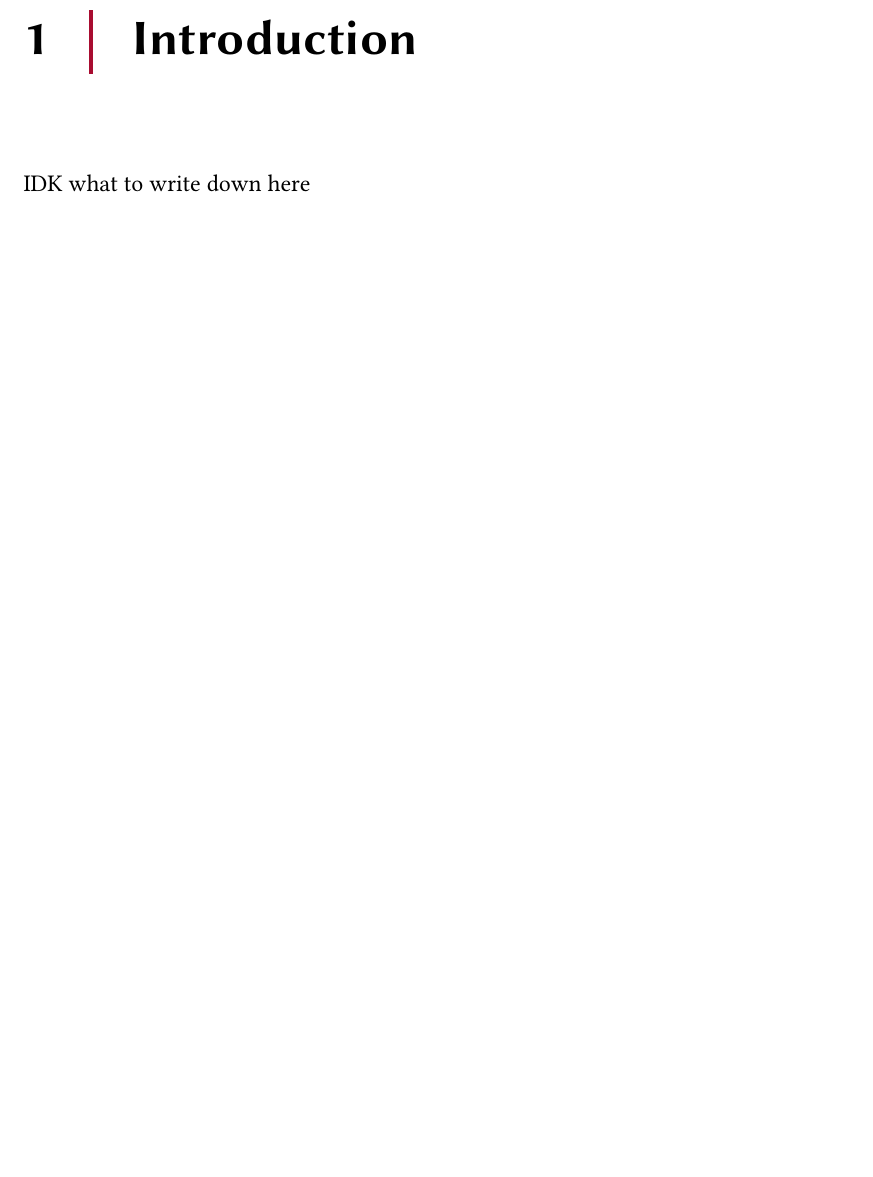
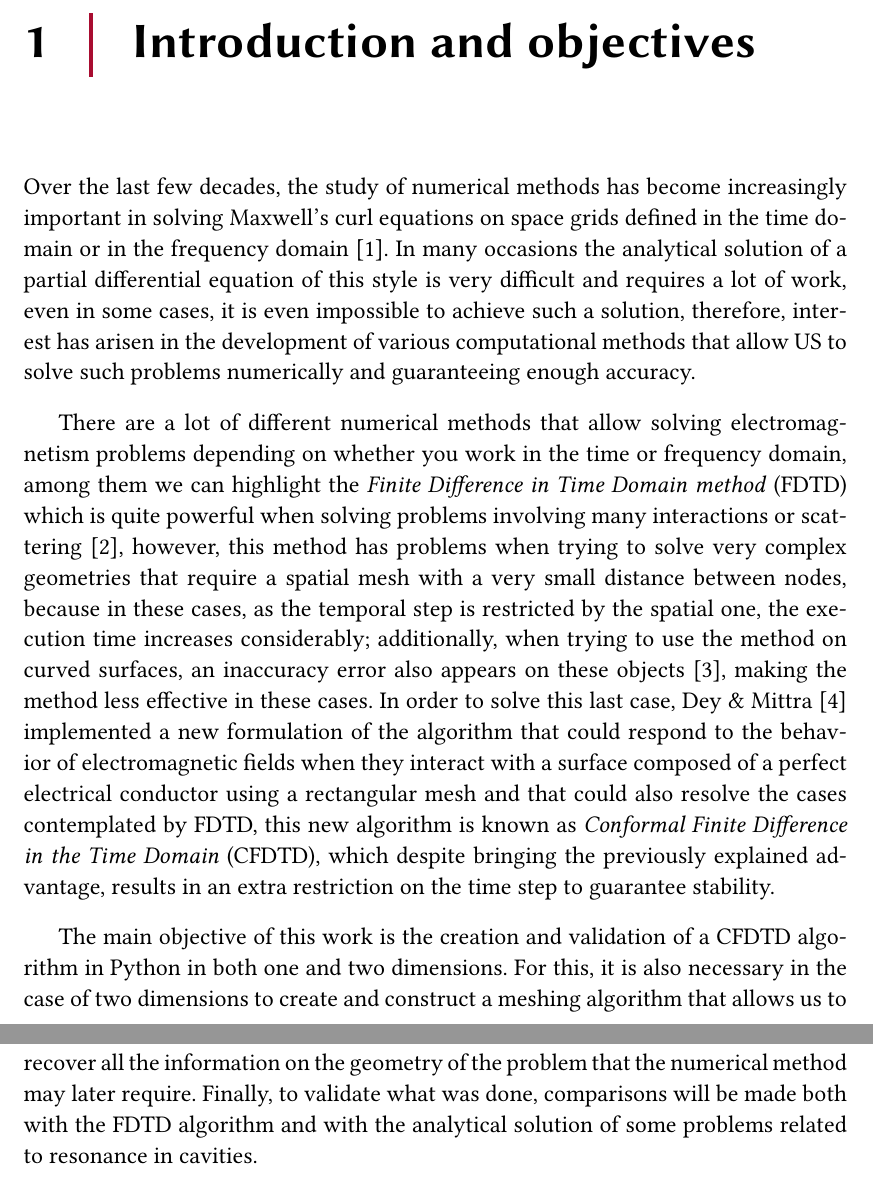
Before and after one commit to ashybabashyba/CFDTD, a LaTeX thesis (TFM/TFM_RamosSalasCarlosJulio.tex): part of page 8 of 33 before the commit and two parts of pages 8 and 9 of 34 after it, the two joined at a grey line, cut so that both start at the same text, the shorter picture padded with empty space. The pictures show the PDF file TFM/TFM_RamosSalasCarlosJulio.pdf that the author committed with the source.

Commit message:
Added Chapter 1. Introduction and objectives

```diff
--- a/TFM/TFM_RamosSalasCarlosJulio.tex
+++ b/TFM/TFM_RamosSalasCarlosJulio.tex
@@ -267,9 +267,14 @@ Some differential equations in the literature present arduous work to find the a
     \indent En el presente trabajo se realiza una simulación e implementación del método CFDTD tanto en una como en dos dimensiones, en este último caso, considerando una línea o un área de PEC que interrumpen en el mallado. Los códigos trabajados fueron realizados con desarrollo orientado por tests en el lenguaje python, estos pueden encontrar en el repositorio de GitHub asociado presentado en anexos.
 \end{otherlanguage*}
 
-\chapter{Introduction}
+\chapter{Introduction and objectives}
 
-IDK what to write down here
+Over the last few decades, the study of numerical methods has become increasingly important in solving Maxwell's curl equations on space grids defined in the time domain or in the frequency domain \cite{Taflove2005}. In many occasions the analytical solution of a partial differential equation of this style is very difficult and requires a lot of work, even in some cases, it is even impossible to achieve such a solution, therefore, interest has arisen in the development of various computational methods that allow US to solve such problems numerically and guaranteeing enough accuracy.
+
+There are a lot of different numerical methods that allow solving electromagnetism problems depending on whether you work in the time or frequency domain, among them we can highlight the \textit{Finite Difference in Time Domain method} (FDTD) which is quite powerful when solving problems involving many interactions or scattering \cite{Tekbas2017}, however, this method has problems when trying to solve very complex geometries that require a spatial mesh with a very small distance between nodes, because in these cases, as the temporal step is restricted by the spatial one, the execution time increases considerably; additionally, when trying to use the method on curved surfaces, an inaccuracy error also appears on these objects \cite{Dey1997ALC}, making the method less effective in these cases. In order to solve this last case, Dey \& Mittra \cite{DeyMittra1997} implemented a new formulation of the algorithm that could respond to the behavior of electromagnetic fields when they interact with a surface composed of a perfect electrical conductor using a rectangular mesh and that could also resolve the cases contemplated by FDTD, this new algorithm is known as \textit{Conformal Finite Difference in the Time Domain} (CFDTD), which despite bringing the previously explained advantage, results in an extra restriction on the time step to guarantee stability.
+
+The main objective of this work is the creation and validation of a CFDTD algorithm in Python in both one and two dimensions. For this, it is also necessary in the case of two dimensions to create and construct a meshing algorithm that allows us to recover all the information on the geometry of the problem that the numerical method may later require. Finally, to validate what was done, comparisons will be made both with the FDTD algorithm and with the analytical solution of some problems related to resonance in cavities.
+
 
 \chapter{Maxwell's equations and the FDTD method}
 
```
Also changed, not shown: TFM/TFM_RamosSalasCarlosJulio.pdf.
